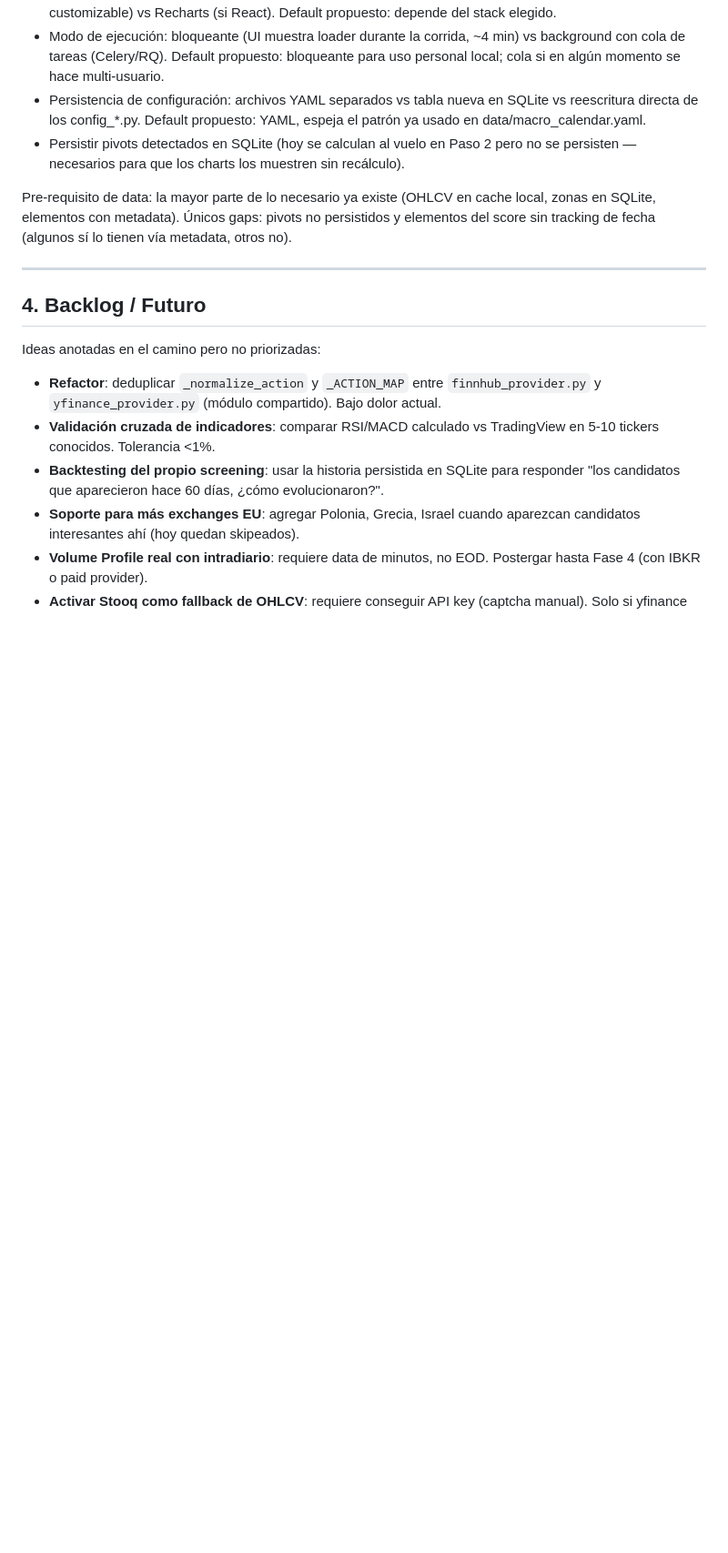
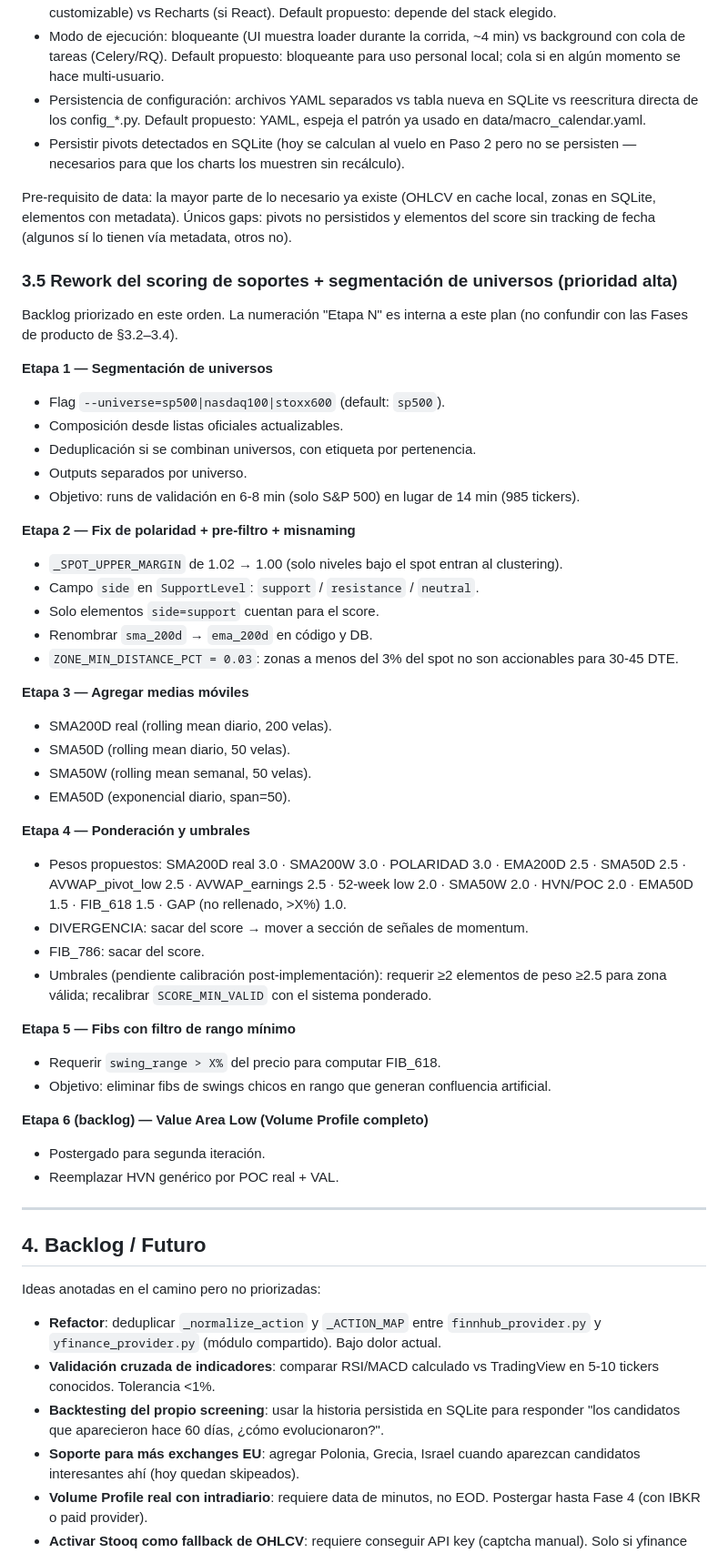
Before and after one commit to goloop-ar/puts-screener, a Markdown page: ROADMAP.md, the part around one of its changes. Shown at 91% size. Rendered like a GitHub page; blank space fills up the shorter version.

Commit message:
docs: close hardening session, add scoring rework plan to ROADMAP

```diff
--- a/ROADMAP.md
+++ b/ROADMAP.md
@@ -115,6 +152,48 @@ Decisiones a tomar cuando arranque:
 - Persistir pivots detectados en SQLite (hoy se calculan al vuelo en Paso 2 pero no se persisten — necesarios para que los charts los muestren sin recálculo).
 
 Pre-requisito de data: la mayor parte de lo necesario ya existe (OHLCV en cache local, zonas en SQLite, elementos con metadata). Únicos gaps: pivots no persistidos y elementos del score sin tracking de fecha (algunos sí lo tienen vía metadata, otros no).
+
+### 3.5 Rework del scoring de soportes + segmentación de universos (prioridad alta)
+
+Backlog priorizado en este orden. La numeración "Etapa N" es interna a este plan (no confundir con
+las Fases de producto de §3.2–3.4).
+
+**Etapa 1 — Segmentación de universos**
+- Flag `--universe=sp500|nasdaq100|stoxx600` (default: `sp500`).
+- Composición desde listas oficiales actualizables.
+- Deduplicación si se combinan universos, con etiqueta por pertenencia.
+- Outputs separados por universo.
+- Objetivo: runs de validación en 6-8 min (solo S&P 500) en lugar de 14 min (985 tickers).
+
+**Etapa 2 — Fix de polaridad + pre-filtro + misnaming**
+- `_SPOT_UPPER_MARGIN` de 1.02 → 1.00 (solo niveles bajo el spot entran al clustering).
+- Campo `side` en `SupportLevel`: `support` / `resistance` / `neutral`.
+- Solo elementos `side=support` cuentan para el score.
+- Renombrar `sma_200d` → `ema_200d` en código y DB.
+- `ZONE_MIN_DISTANCE_PCT = 0.03`: zonas a menos del 3% del spot no son accionables para 30-45 DTE.
+
+**Etapa 3 — Agregar medias móviles**
+- SMA200D real (rolling mean diario, 200 velas).
+- SMA50D (rolling mean diario, 50 velas).
+- SMA50W (rolling mean semanal, 50 velas).
+- EMA50D (exponencial diario, span=50).
+
+**Etapa 4 — Ponderación y umbrales**
+- Pesos propuestos: SMA200D real 3.0 · SMA200W 3.0 · POLARIDAD 3.0 · EMA200D 2.5 · SMA50D 2.5 ·
+  AVWAP_pivot_low 2.5 · AVWAP_earnings 2.5 · 52-week low 2.0 · SMA50W 2.0 · HVN/POC 2.0 · EMA50D 1.5 ·
+  FIB_618 1.5 · GAP (no rellenado, >X%) 1.0.
+- DIVERGENCIA: sacar del score → mover a sección de señales de momentum.
+- FIB_786: sacar del score.
+- Umbrales (pendiente calibración post-implementación): requerir ≥2 elementos de peso ≥2.5 para
+  zona válida; recalibrar `SCORE_MIN_VALID` con el sistema ponderado.
+
+**Etapa 5 — Fibs con filtro de rango mínimo**
+- Requerir `swing_range > X%` del precio para computar FIB_618.
+- Objetivo: eliminar fibs de swings chicos en rango que generan confluencia artificial.
+
+**Etapa 6 (backlog) — Value Area Low (Volume Profile completo)**
+- Postergado para segunda iteración.
+- Reemplazar HVN genérico por POC real + VAL.
 
 ---
 
```
Also changed, not shown: other parts of ROADMAP.md (+39 -2 lines).
